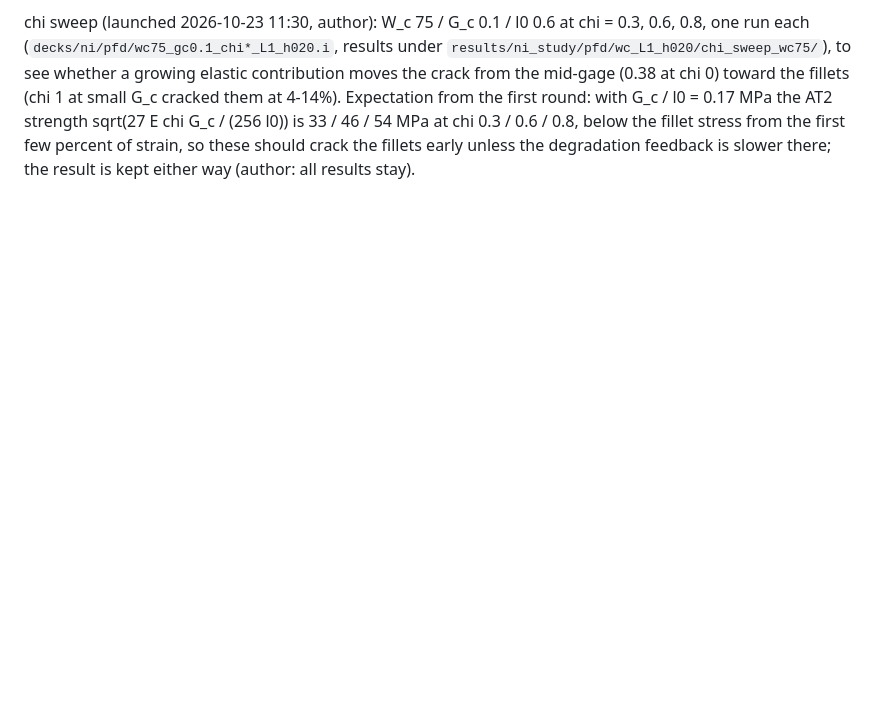
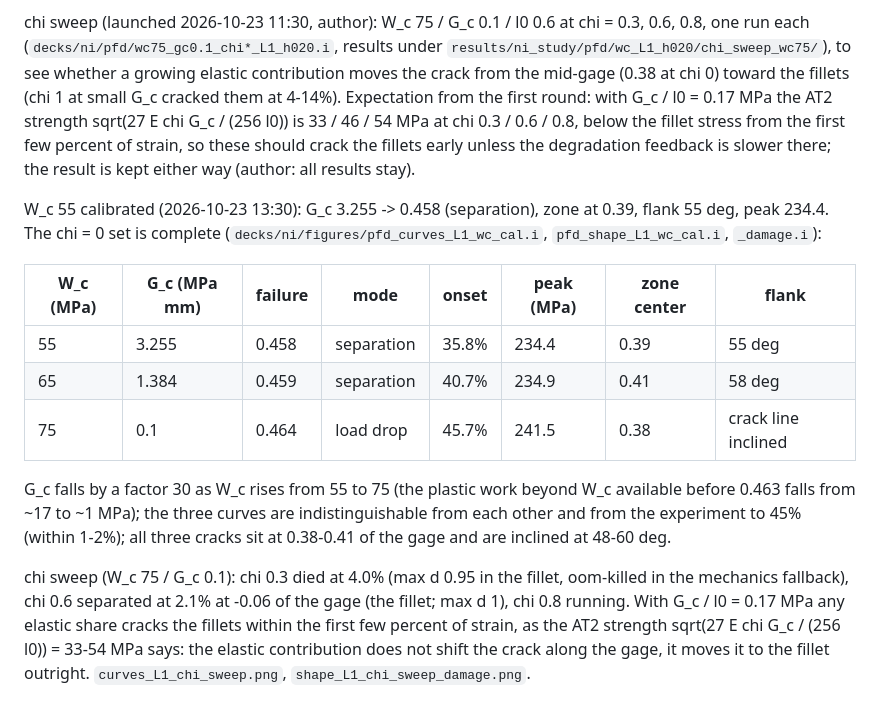
Before and after one commit to aashiquear/pinn-cp-pfd-benchmark, a Markdown page: docs/12_ni_study.md, the part around the change. Rendered like a GitHub page; blank space fills up the shorter version.

Commit message:
Ni W_c stage: chi = 0 set calibrated (55/3.255, 65/1.384, 75/0.1); chi sweep at 75/0.1: chi 0.3 and 0.6 crack the fillets at 2-4%; calibrated-set and sweep figures; ledger, notebook, FINDINGS
Co-Authored-By: Claude Fable 5.1 <noreply@anthropic.com>

```diff
--- a/docs/12_ni_study.md
+++ b/docs/12_ni_study.md
@@ -739,3 +739,25 @@ them at 4-14%). Expectation from the first round: with G_c / l0 = 0.17 MPa the A
 sqrt(27 E chi G_c / (256 l0)) is 33 / 46 / 54 MPa at chi 0.3 / 0.6 / 0.8, below the fillet stress
 from the first few percent of strain, so these should crack the fillets early unless the
 degradation feedback is slower there; the result is kept either way (author: all results stay).
+
+W_c 55 calibrated (2026-10-23 13:30): G_c 3.255 -> 0.458 (separation), zone at 0.39, flank 55 deg,
+peak 234.4. The chi = 0 set is complete (`decks/ni/figures/pfd_curves_L1_wc_cal.i`,
+`pfd_shape_L1_wc_cal.i`, `_damage.i`):
+
+| W_c (MPa) | G_c (MPa mm) | failure | mode | onset | peak (MPa) | zone center | flank |
+|---|---|---|---|---|---|---|---|
+| 55 | 3.255 | 0.458 | separation | 35.8% | 234.4 | 0.39 | 55 deg |
+| 65 | 1.384 | 0.459 | separation | 40.7% | 234.9 | 0.41 | 58 deg |
+| 75 | 0.1 | 0.464 | load drop | 45.7% | 241.5 | 0.38 | crack line inclined |
+
+G_c falls by a factor 30 as W_c rises from 55 to 75 (the plastic work beyond W_c available before
+0.463 falls from ~17 to ~1 MPa); the three curves are indistinguishable from each other and from
+the experiment to 45% (within 1-2%); all three cracks sit at 0.38-0.41 of the gage and are
+inclined at 48-60 deg.
+
+chi sweep (W_c 75 / G_c 0.1): chi 0.3 died at 4.0% (max d 0.95 in the fillet, oom-killed in the
+mechanics fallback), chi 0.6 separated at 2.1% at -0.06 of the gage (the fillet; max d 1), chi 0.8
+running. With G_c / l0 = 0.17 MPa any elastic share cracks the fillets within the first few
+percent of strain, as the AT2 strength sqrt(27 E chi G_c / (256 l0)) = 33-54 MPa says: the elastic
+contribution does not shift the crack along the gage, it moves it to the fillet outright.
+`curves_L1_chi_sweep.png`, `shape_L1_chi_sweep_damage.png`.
```
Also changed, not shown: .claude/FINDINGS.md (+8 -0 lines), docs/run_ledger.md (+2 -2 lines), figures/ni/pfd/curves_L1_chi_sweep.png (added), figures/ni/pfd/curves_L1_wc_cal.png (added), figures/ni/pfd/shape_L1_chi_sweep_damage.png (added), figures/ni/pfd/shape_L1_wc_cal.png (added), figures/ni/pfd/shape_L1_wc_cal_damage.png (added), 5 other files.
